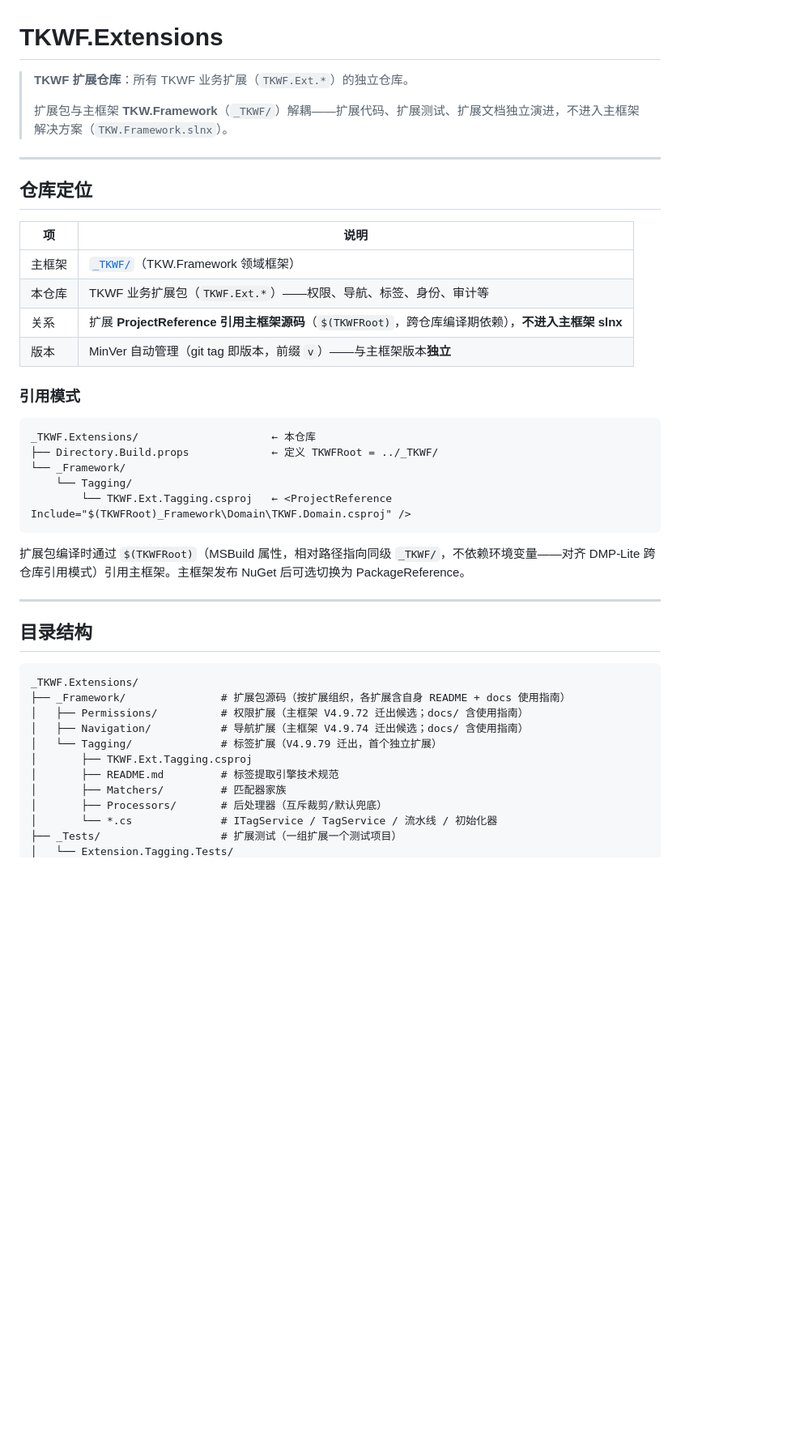
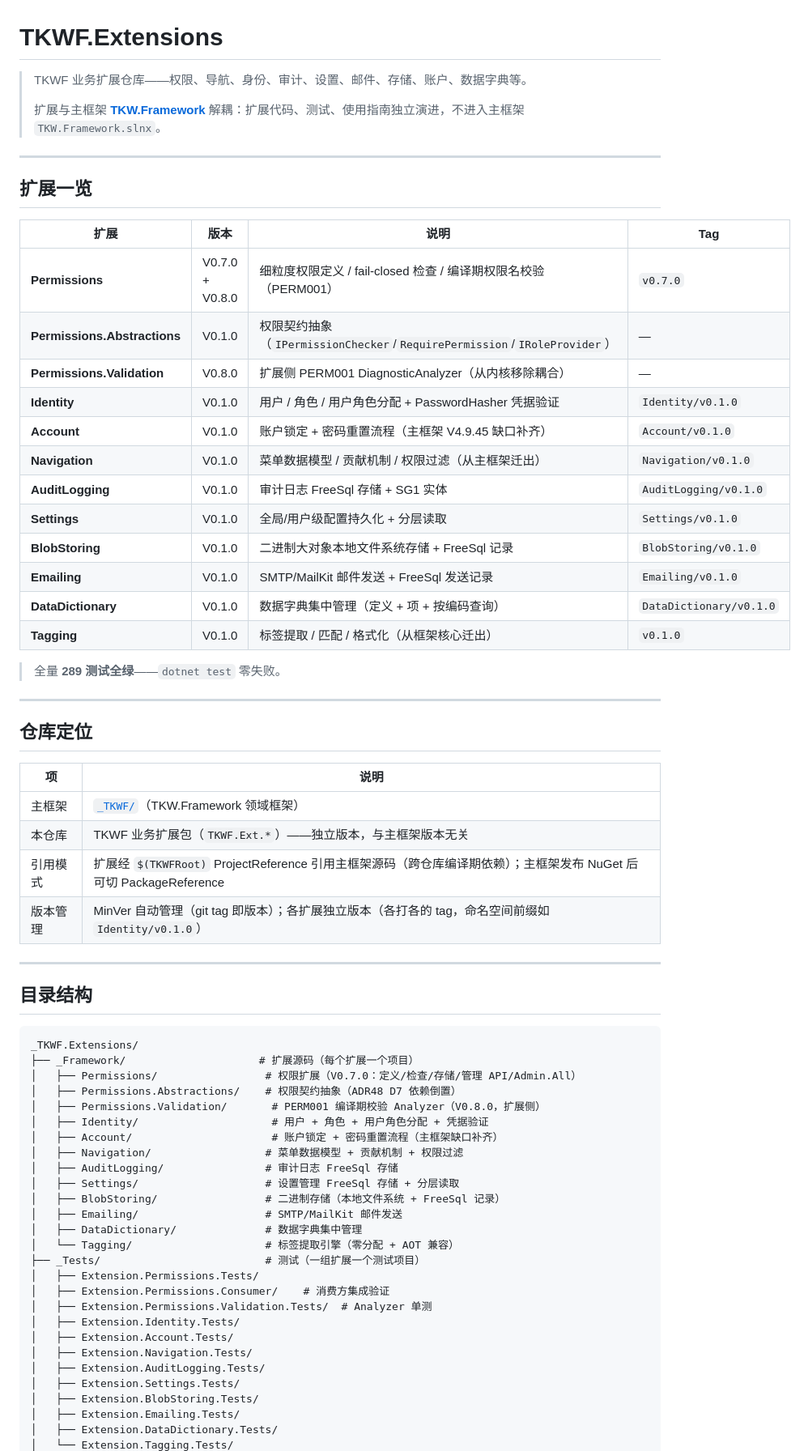
Before and after one commit to LoongBa/TKWF.Extensions, a Markdown page: README.md, the part around one of its changes. Shown at 81% size. GitHub-like rendering; blank space fills up the shorter version.

Commit message:
docs: README 更新——10 扩展完整状态 + 289 测试 + 目录结构 + 架构模式 + 版本管理

````diff
--- a/README.md
+++ b/README.md
@@ -1,8 +1,29 @@
 # TKWF.Extensions
 
-> **TKWF 扩展仓库**：所有 TKWF 业务扩展（`TKWF.Ext.*`）的独立仓库。
+> TKWF 业务扩展仓库——权限、导航、身份、审计、设置、邮件、存储、账户、数据字典等。
 >
-> 扩展包与主框架 **TKW.Framework**（`_TKWF/`）解耦——扩展代码、扩展测试、扩展文档独立演进，不进入主框架解决方案（`TKW.Framework.slnx`）。
+> 扩展与主框架 **[TKW.Framework](https://github.com/LoongBa/TKW.Framework)** 解耦：扩展代码、测试、使用指南独立演进，不进入主框架 `TKW.Framework.slnx`。
+
+---
+
+## 扩展一览
+
+| 扩展 | 版本 | 说明 | Tag |
+|------|------|------|-----|
+| **Permissions** | V0.7.0 + V0.8.0 | 细粒度权限定义 / fail-closed 检查 / 编译期权限名校验（PERM001） | `v0.7.0` |
+| **Permissions.Abstractions** | V0.1.0 | 权限契约抽象（`IPermissionChecker`/`RequirePermission`/`IRoleProvider`） | — |
+| **Permissions.Validation** | V0.8.0 | 扩展侧 PERM001 DiagnosticAnalyzer（从内核移除耦合） | — |
+| **Identity** | V0.1.0 | 用户 / 角色 / 用户角色分配 + PasswordHasher 凭据验证 | `Identity/v0.1.0` |
+| **Account** | V0.1.0 | 账户锁定 + 密码重置流程（主框架 V4.9.45 缺口补齐） | `Account/v0.1.0` |
+| **Navigation** | V0.1.0 | 菜单数据模型 / 贡献机制 / 权限过滤（从主框架迁出） | `Navigation/v0.1.0` |
+| **AuditLogging** | V0.1.0 | 审计日志 FreeSql 存储 + SG1 实体 | `AuditLogging/v0.1.0` |
+| **Settings** | V0.1.0 | 全局/用户级配置持久化 + 分层读取 | `Settings/v0.1.0` |
+| **BlobStoring** | V0.1.0 | 二进制大对象本地文件系统存储 + FreeSql 记录 | `BlobStoring/v0.1.0` |
+| **Emailing** | V0.1.0 | SMTP/MailKit 邮件发送 + FreeSql 发送记录 | `Emailing/v0.1.0` |
+| **DataDictionary** | V0.1.0 | 数据字典集中管理（定义 + 项 + 按编码查询） | `DataDictionary/v0.1.0` |
+| **Tagging** | V0.1.0 | 标签提取 / 匹配 / 格式化（从框架核心迁出） | `v0.1.0` |
+
+> 全量 **289 测试全绿**——`dotnet test` 零失败。
 
 ---
 
@@ -11,21 +32,9 @@
 | 项 | 说明 |
 |----|------|
 | 主框架 | [`_TKWF/`](https://github.com/LoongBa/TKW.Framework)（TKW.Framework 领域框架） |
-| 本仓库 | TKWF 业务扩展包（`TKWF.Ext.*`）——权限、导航、标签、身份、审计等 |
-| 关系 | 扩展 **ProjectReference 引用主框架源码**（`$(TKWFRoot)`，跨仓库编译期依赖），**不进入主框架 slnx** |
-| 版本 | MinVer 自动管理（git tag 即版本，前缀 `v`）——与主框架版本**独立** |
-
-### 引用模式
-
-```
-_TKWF.Extensions/                     ← 本仓库
-├── Directory.Build.props             ← 定义 TKWFRoot = ../_TKWF/
-└── _Framework/
-    └── Tagging/
-        └── TKWF.Ext.Tagging.csproj   ← <ProjectReference Include="$(TKWFRoot)_Framework\Domain\TKWF.Domain.csproj" />
-```
-
-扩展包编译时通过 `$(TKWFRoot)`（MSBuild 属性，相对路径指向同级 `_TKWF/`，不依赖环境变量——对齐 DMP-Lite 跨仓库引用模式）引用主框架。主框架发布 NuGet 后可选切换为 PackageReference。
+| 本仓库 | TKWF 业务扩展包（`TKWF.Ext.*`）——独立版本，与主框架版本无关 |
+| 引用模式 | 扩展经 `$(TKWFRoot)` ProjectReference 引用主框架源码（跨仓库编译期依赖）；主框架发布 NuGet 后可切 PackageReference |
+| 版本管理 | MinVer 自动管理（git tag 即版本）；各扩展独立版本（各打各的 tag，命名空间前缀如 `Identity/v0.1.0`） |
 
 ---
 
@@ -33,14 +42,29 @@ _TKWF.Extensions/                     ← 本仓库
 
 ```
 _TKWF.Extensions/
-├── _Framework/               # 扩展包源码（按扩展组织，各扩展含自身 README + docs 使用指南）
-│   ├── Permissions/          # 权限扩展（主框架 V4.9.72 迁出候选；docs/ 含使用指南）
-│   ├── Navigation/           # 导航扩展（主框架 V4.9.74 迁出候选；docs/ 含使用指南）
-│   └── Tagging/              # 标签扩展（V4.9.79 迁出，首个独立扩展）
-│       ├── TKWF.Ext.Tagging.csproj
-│       ├── README.md         # 标签提取引擎技术规范
-│       ├── Matchers/         # 匹配器家族
-│       ├── Processors/       # 后处理器（互斥裁剪/默认兜底）
-│       └── *.cs              # ITagService / TagService / 流水线 / 初始化器
-├── _Tests/                   # 扩展测试（一组扩展一个测试项目）
+├── _Framework/                     # 扩展源码（每个扩展一个项目）
+│   ├── Permissions/                 # 权限扩展（V0.7.0：定义/检查/存储/管理 API/Admin.All）
+│   ├── Permissions.Abstractions/    # 权限契约抽象（ADR48 D7 依赖倒置）
+│   ├── Permissions.Validation/       # PERM001 编译期校验 Analyzer（V0.8.0，扩展侧）
+│   ├── Identity/                     # 用户 + 角色 + 用户角色分配 + 凭据验证
+│   ├── Account/                      # 账户锁定 + 密码重置流程（主框架缺口补齐）
+│   ├── Navigation/                  # 菜单数据模型 + 贡献机制 + 权限过滤
+│   ├── AuditLogging/                # 审计日志 FreeSql 存储
+│   ├── Settings/                    # 设置管理 FreeSql 存储 + 分层读取
+│   ├── BlobStoring/                 # 二进制存储（本地文件系统 + FreeSql 记录）
+│   ├── Emailing/                    # SMTP/MailKit 邮件发送
+│   ├── DataDictionary/              # 数据字典集中管理
+│   └── Tagging/                     # 标签提取引擎（零分配 + AOT 兼容）
+├── _Tests/                          # 测试（一组扩展一个测试项目）
+│   ├── Extension.Permissions.Tests/
+│   ├── Extension.Permissions.Consumer/    # 消费方集成验证
+│   ├── Extension.Permissions.Validation.Tests/  # Analyzer 单测
+│   ├── Extension.Identity.Tests/
+│   ├── Extension.Account.Tests/
+│   ├── Extension.Navigation.Tests/
+│   ├── Extension.AuditLogging.Tests/
+│   ├── Extension.Settings.Tests/
+│   ├── Extension.BlobStoring.Tests/
+│   ├── Extension.Emailing.Tests/
+│   ├── Extension.DataDictionary.Tests/
 │   └── Extension.Tagging.Tests/
````
Also changed, not shown: other parts of README.md (+93 -48 lines).
